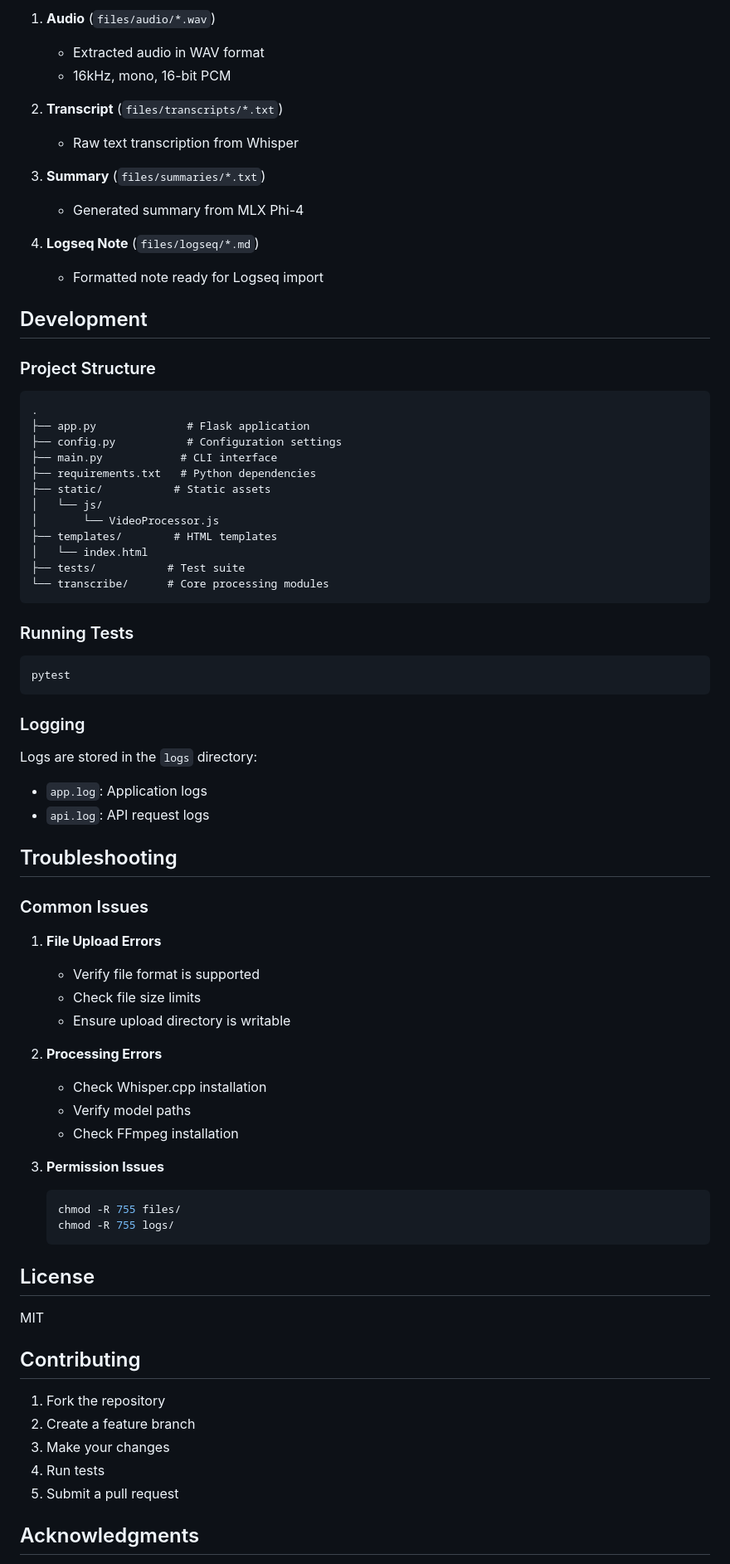
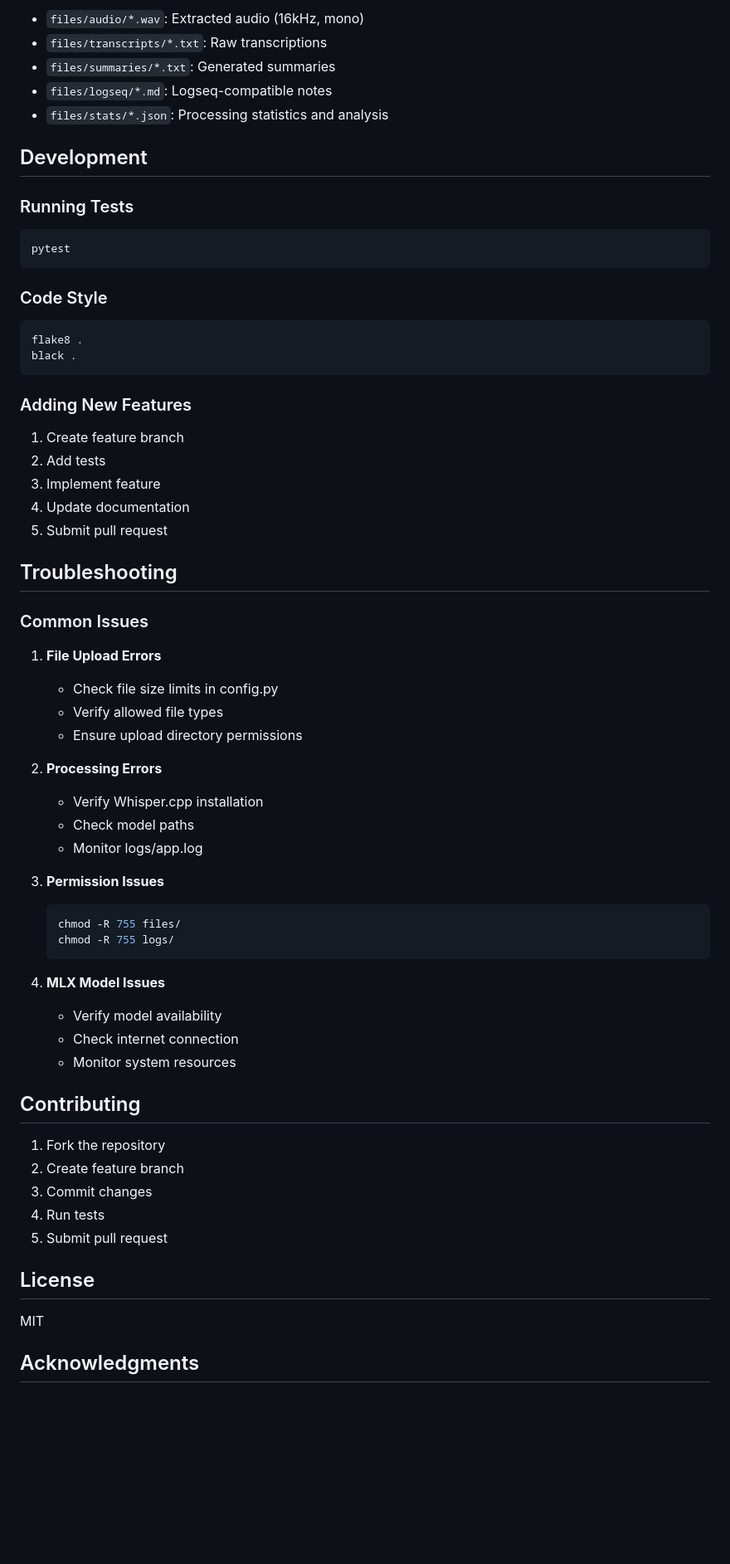
Before and after one commit to bigsnarfdude/videoSummarization, a Markdown page: README.md, the part around one of its changes. Shown at 83% size. Rendered like a GitHub page; blank space fills up the shorter version.

````diff
--- a/README.md
+++ b/README.md
@@ -155,59 +164,44 @@ The service generates several files for each processed video:
 
-1. **Audio** (`files/audio/*.wav`)
-   - Extracted audio in WAV format
-   - 16kHz, mono, 16-bit PCM
-
-2. **Transcript** (`files/transcripts/*.txt`)
-   - Raw text transcription from Whisper
-
-3. **Summary** (`files/summaries/*.txt`)
-   - Generated summary from MLX Phi-4
-
-4. **Logseq Note** (`files/logseq/*.md`)
-   - Formatted note ready for Logseq import
+- `files/audio/*.wav`: Extracted audio (16kHz, mono)
+- `files/transcripts/*.txt`: Raw transcriptions
+- `files/summaries/*.txt`: Generated summaries
+- `files/logseq/*.md`: Logseq-compatible notes
+- `files/stats/*.json`: Processing statistics and analysis
 
 ## Development
-
-### Project Structure
-```
-.
-├── app.py              # Flask application
-├── config.py           # Configuration settings
-├── main.py            # CLI interface
-├── requirements.txt   # Python dependencies
-├── static/           # Static assets
-│   └── js/
-│       └── VideoProcessor.js
-├── templates/        # HTML templates
-│   └── index.html
-├── tests/           # Test suite
-└── transcribe/      # Core processing modules
-```
 
 ### Running Tests
 ```bash
 pytest
 ```
 
-### Logging
+### Code Style
+```bash
+flake8 .
+black .
+```
 
-Logs are stored in the `logs` directory:
-- `app.log`: Application logs
-- `api.log`: API request logs
+### Adding New Features
+
+1. Create feature branch
+2. Add tests
+3. Implement feature
+4. Update documentation
+5. Submit pull request
 
 ## Troubleshooting
 
 ### Common Issues
 
 1. **File Upload Errors**
-   - Verify file format is supported
-   - Check file size limits
-   - Ensure upload directory is writable
+   - Check file size limits in config.py
+   - Verify allowed file types
+   - Ensure upload directory permissions
 
 2. **Processing Errors**
-   - Check Whisper.cpp installation
-   - Verify model paths
-   - Check FFmpeg installation
+   - Verify Whisper.cpp installation
+   - Check model paths
+   - Monitor logs/app.log
 
 3. **Permission Issues**
    ```bash
@@ -215,17 +209,22 @@ Logs are stored in the `logs` directory:
    chmod -R 755 logs/
    ```
 
+4. **MLX Model Issues**
+   - Verify model availability
+   - Check internet connection
+   - Monitor system resources
+
+## Contributing
+
+1. Fork the repository
+2. Create feature branch
+3. Commit changes
+4. Run tests
+5. Submit pull request
+
 ## License
 
 MIT
 
-## Contributing
-
-1. Fork the repository
-2. Create a feature branch
-3. Make your changes
-4. Run tests
-5. Submit a pull request
-
 ## Acknowledgments
 
````
Also changed, not shown: other parts of README.md (+119 -109 lines).
